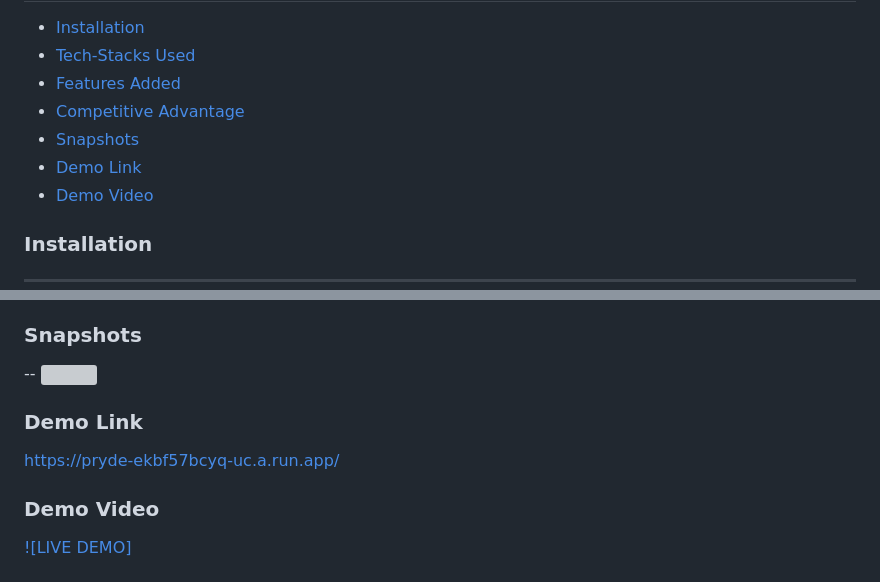
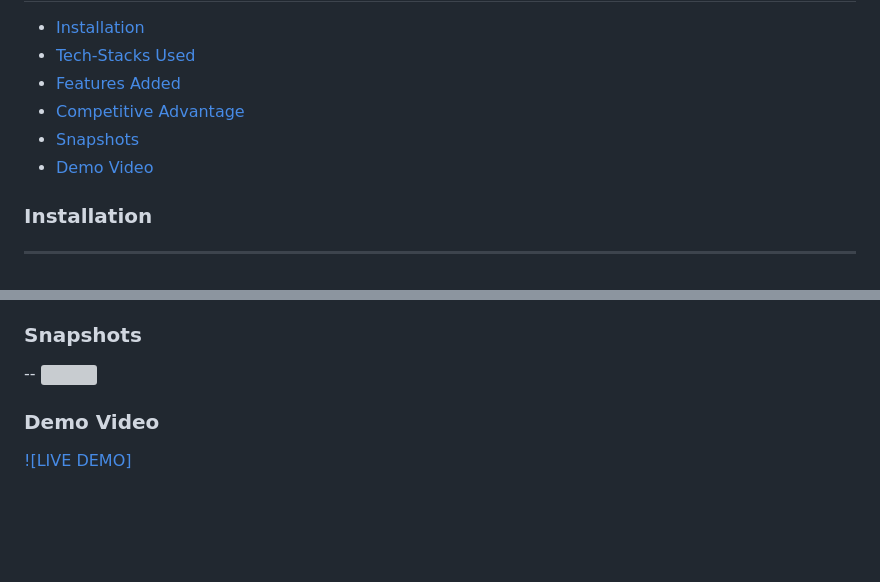
Before and after one commit to gouravmohanty7070/PRYDE, a Markdown page: README.md, 2 parts joined by grey strips. Rendered like a GitHub page; blank space fills up the shorter version; grey boxes are pictures that could not be loaded.

```diff
--- a/README.md
+++ b/README.md
@@ -12,7 +12,6 @@ Contents
  * [Features Added](#Features-Added)
  * [Competitive Advantage](#Competitive-Advantage)
  * [Snapshots](#Snapshots)
- * [Demo Link](#Live-Demo)
  * [Demo Video](#Demo-Video)
 
 
@@ -88,10 +87,6 @@ health - Pryde will be the first of its kind.
 --
 ![](https://res.cloudinary.com/divr26z8e/image/upload/v1679001362/Website_Launch_Gradient_With_Laptop_And_Phone_Mockup_Mobile_Video_Instagram_Post_Square_1_w1uzzk.gif)
 
-### Demo Link
-
-https://pryde-ekbf57bcyq-uc.a.run.app/
-
 ### Demo Video
 
 [![LIVE DEMO]](https://drive.google.com/drive/u/0/folders/1RtNYG9XfR96zo9BmhDZcL5Sj3pwxvYkP)
```
